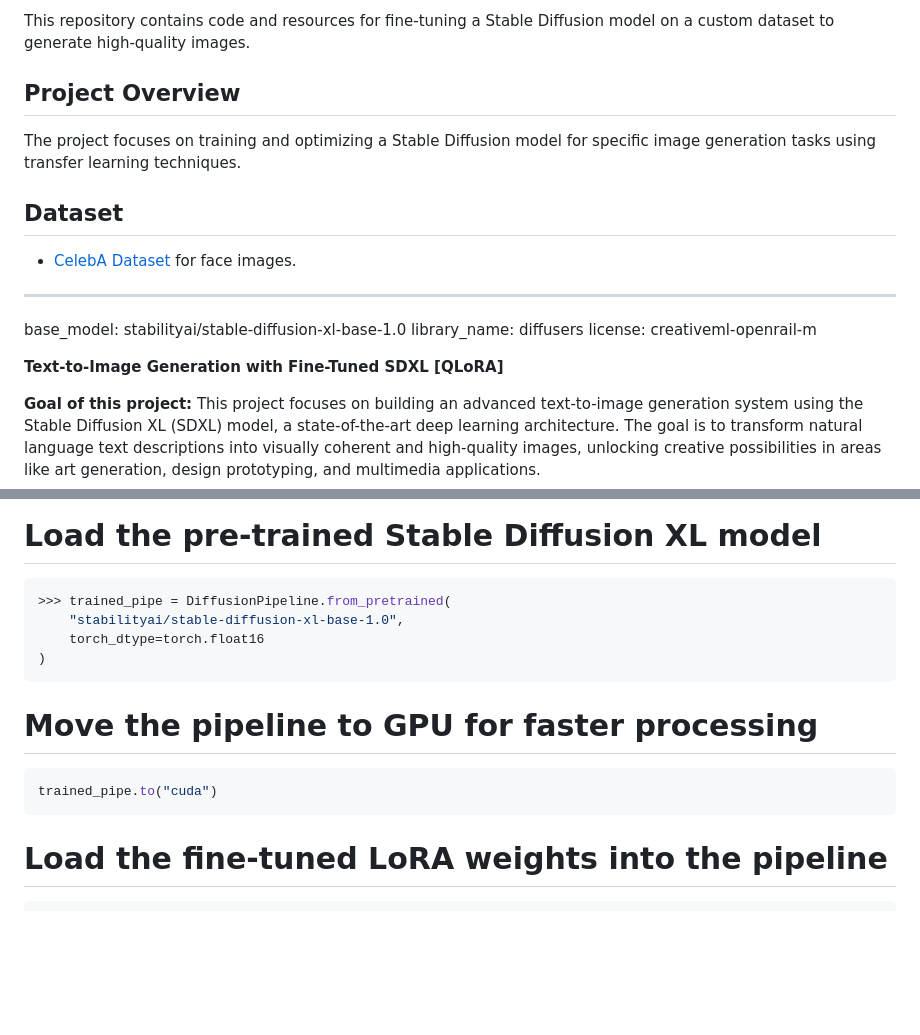
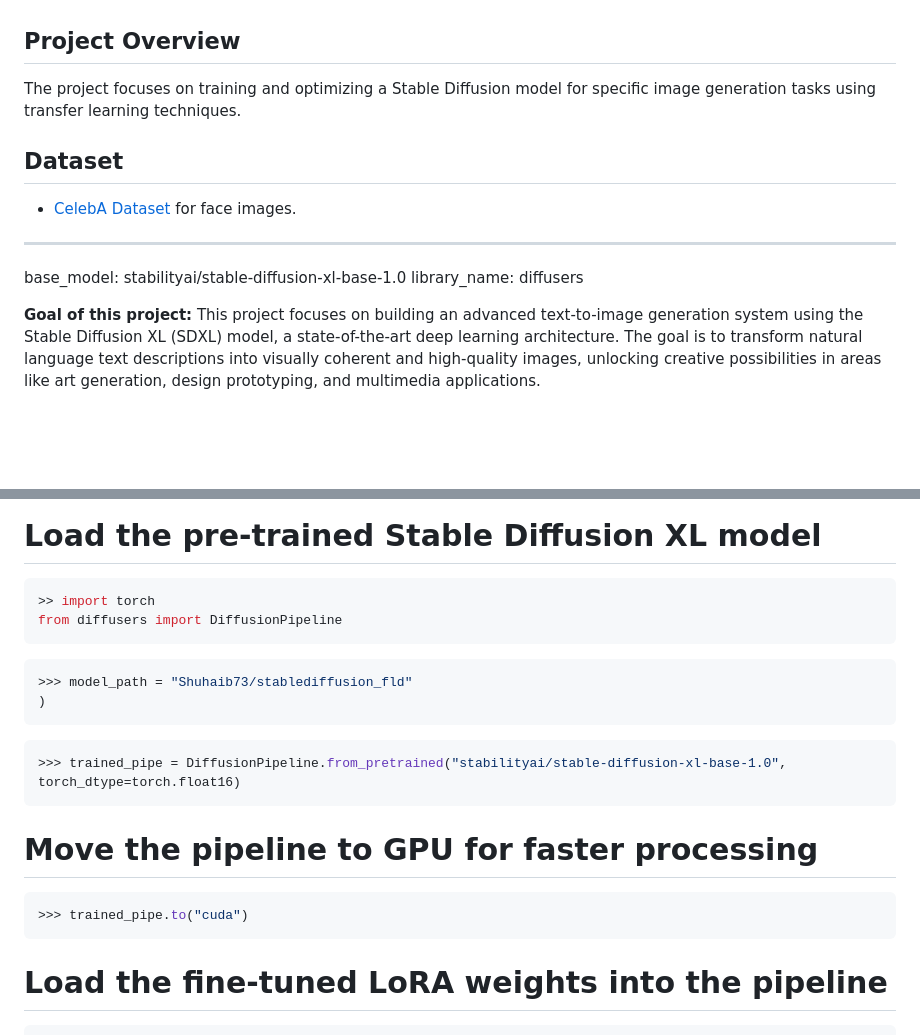
Before and after one commit to Shuhaib73/Text-Image-Generation-FineTuning-LLMs, a Markdown page: README.md, 2 parts joined by grey strips. Drawn GitHub-style; blank space fills up the shorter version.

````diff
--- a/README.md
+++ b/README.md
@@ -2,5 +2,4 @@
 
-This repository contains code and resources for fine-tuning a Stable Diffusion model on a custom dataset to generate high-quality images.
 
 ## Project Overview
 
@@ -13,10 +12,7 @@ The project focuses on training and optimizing a Stable Diffusion model for spec
 ---
 base_model: stabilityai/stable-diffusion-xl-base-1.0
 library_name: diffusers
-license: creativeml-openrail-m
 
-
-<strong style="color: rosybrown; font-size: 18px">Text-to-Image Generation with Fine-Tuned SDXL [QLoRA]</strong>
 
 <strong>Goal of this project:</strong> This project focuses on building an advanced text-to-image generation system using the Stable Diffusion XL (SDXL) model, a state-of-the-art deep learning architecture. The goal is to transform natural language text descriptions into visually coherent and high-quality images, unlocking creative possibilities in areas like art generation, design prototyping, and multimedia applications.
 
@@ -65,15 +61,22 @@ model_path = "Shuhaib73/stablediffusion_fld"
 # Load the pre-trained Stable Diffusion XL model
 
 ```python
->>> trained_pipe = DiffusionPipeline.from_pretrained(
-    "stabilityai/stable-diffusion-xl-base-1.0",
-    torch_dtype=torch.float16
+>> import torch
+from diffusers import DiffusionPipeline
+```
+
+```python
+>>> model_path = "Shuhaib73/stablediffusion_fld"
 )
+```
+
+```python
+>>> trained_pipe = DiffusionPipeline.from_pretrained("stabilityai/stable-diffusion-xl-base-1.0", torch_dtype=torch.float16)
 ```
 
 # Move the pipeline to GPU for faster processing
 ```python
-trained_pipe.to("cuda")
+>>> trained_pipe.to("cuda")
 ```
 
 # Load the fine-tuned LoRA weights into the pipeline
````
Also changed, not shown: other parts of README.md (+4 -4 lines).
